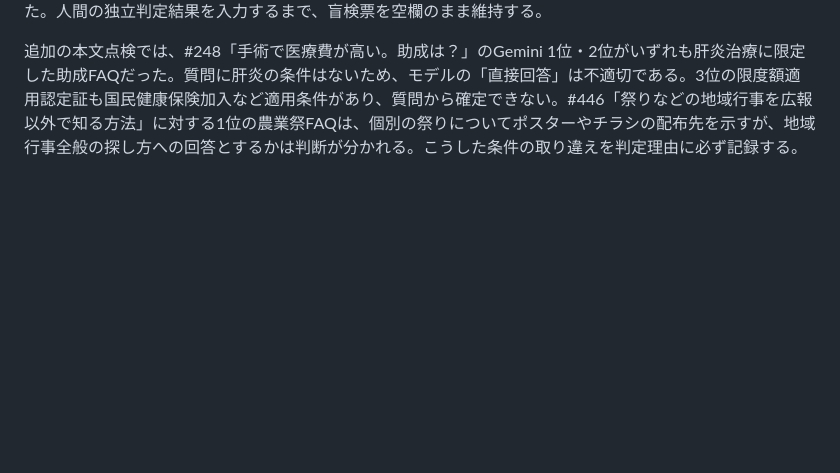
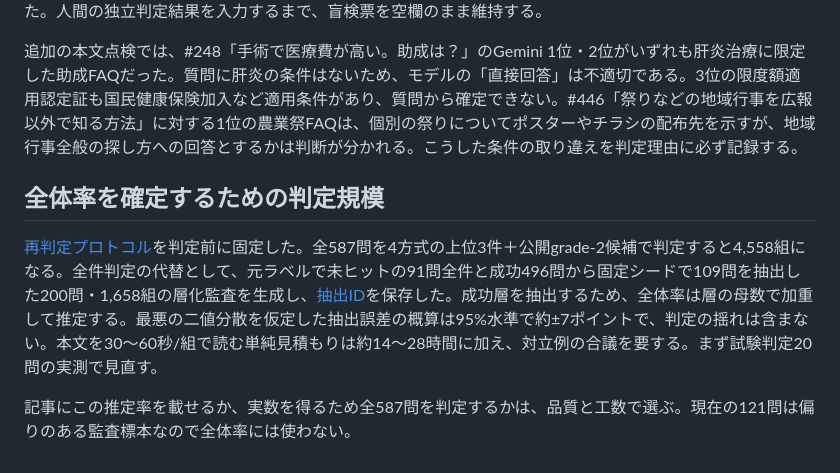
Before and after one commit to takatama/faq-search-experiment, a Markdown page: results/independent-failure-audit.md, the part around the change. GitHub-like rendering; blank space fills up the shorter version.

Commit message:
Link frozen 587-query and 200-query adjudication designs [skip ci]

```diff
--- a/results/independent-failure-audit.md
+++ b/results/independent-failure-audit.md
@@ -70,3 +70,9 @@
 判定票には、質問の明確さ、本文の直接回答性、その理由、情報の欠落・時点依存などを記録する欄を設けた。人間の独立判定結果を入力するまで、盲検票を空欄のまま維持する。
 
 追加の本文点検では、#248「手術で医療費が高い。助成は？」のGemini 1位・2位がいずれも肝炎治療に限定した助成FAQだった。質問に肝炎の条件はないため、モデルの「直接回答」は不適切である。3位の限度額適用認定証も国民健康保険加入など適用条件があり、質問から確定できない。#446「祭りなどの地域行事を広報以外で知る方法」に対する1位の農業祭FAQは、個別の祭りについてポスターやチラシの配布先を示すが、地域行事全般の探し方への回答とするかは判断が分かれる。こうした条件の取り違えを判定理由に必ず記録する。
+
+## 全体率を確定するための判定規模
+
+[再判定プロトコル](adjudication-protocol.md)を判定前に固定した。全587問を4方式の上位3件＋公開grade-2候補で判定すると4,558組になる。全件判定の代替として、元ラベルで未ヒットの91問全件と成功496問から固定シードで109問を抽出した200問・1,658組の層化監査を生成し、[抽出ID](stratified-sample-ids.json)を保存した。成功層を抽出するため、全体率は層の母数で加重して推定する。最悪の二値分散を仮定した抽出誤差の概算は95%水準で約±7ポイントで、判定の揺れは含まない。本文を30～60秒/組で読む単純見積もりは約14～28時間に加え、対立例の合議を要する。まず試験判定20問の実測で見直す。
+
+記事にこの推定率を載せるか、実数を得るため全587問を判定するかは、品質と工数で選ぶ。現在の121問は偏りのある監査標本なので全体率には使わない。
```
